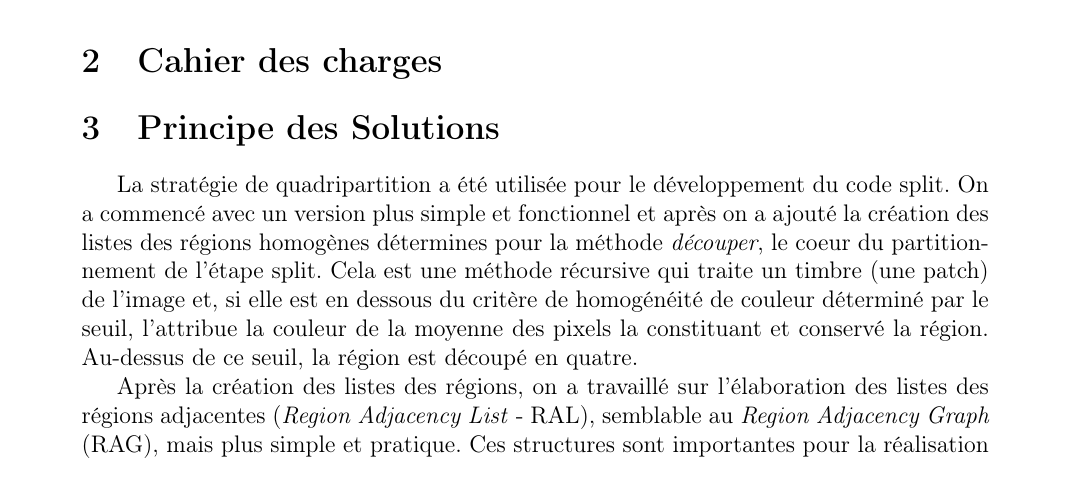
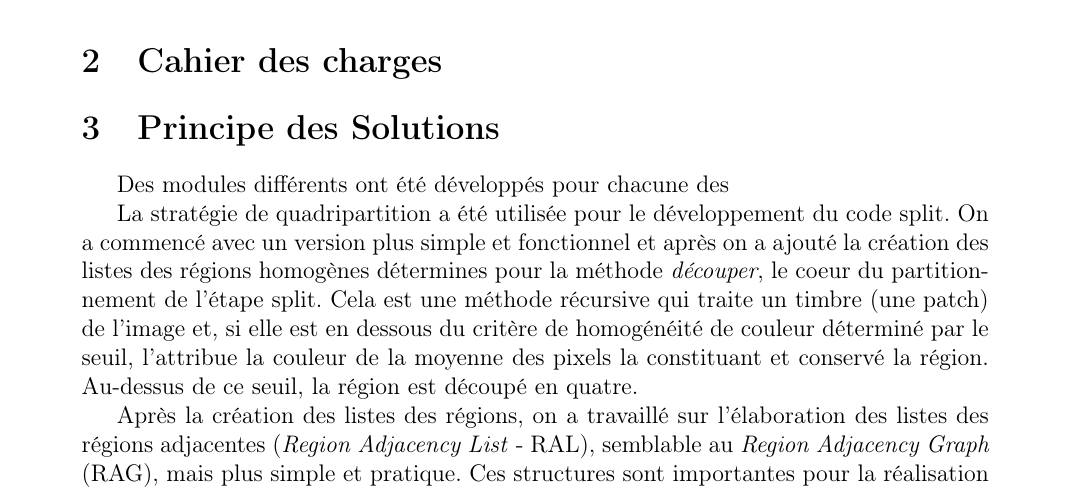
Before and after one commit to Bruno-M-N/Analyse_de_donnee_et_reconnaissance_des_formes, a LaTeX document (main.tex): part of page 3 of 9, cut so that both start at the same text. Compiled offline with pdfLaTeX.

Commit message:
Updates from Overleaf

```diff
--- a/main.tex
+++ b/main.tex
@@ -42,6 +42,8 @@ L'objectif général de ce
 \section{Cahier des charges}
 
 \section{Principe des Solutions}
+
+Des modules différents ont été développés pour chacune des
 
 La stratégie de quadripartition a été utilisée pour le développement du code split. On a commencé avec un version plus simple et fonctionnel et après on a ajouté la création des listes des régions homogènes détermines pour la méthode \textit{découper}, le coeur du partitionnement de l'étape split. Cela est une méthode récursive qui traite un timbre (une patch) de l'image et, si elle est en dessous du critère de homogénéité de couleur déterminé par le seuil, l'attribue la couleur de la moyenne des pixels la constituant et conservé la région. Au-dessus de ce seuil, la région est découpé en quatre.
 
```
